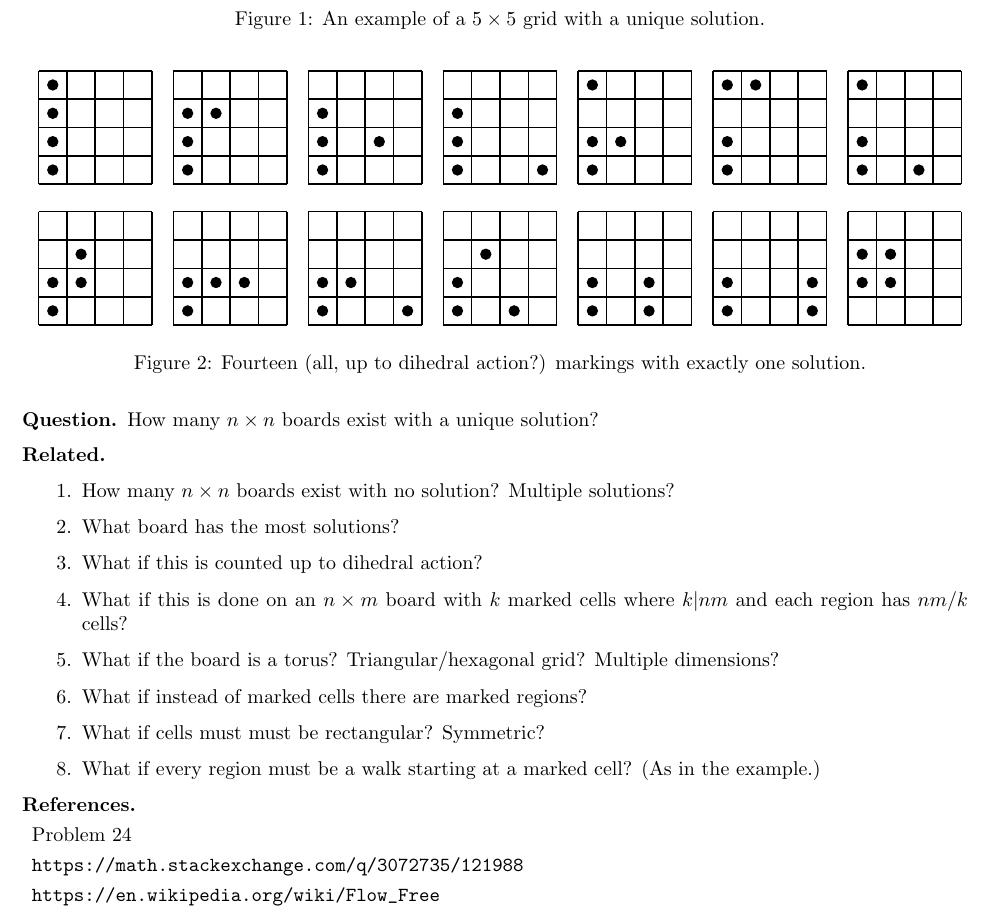
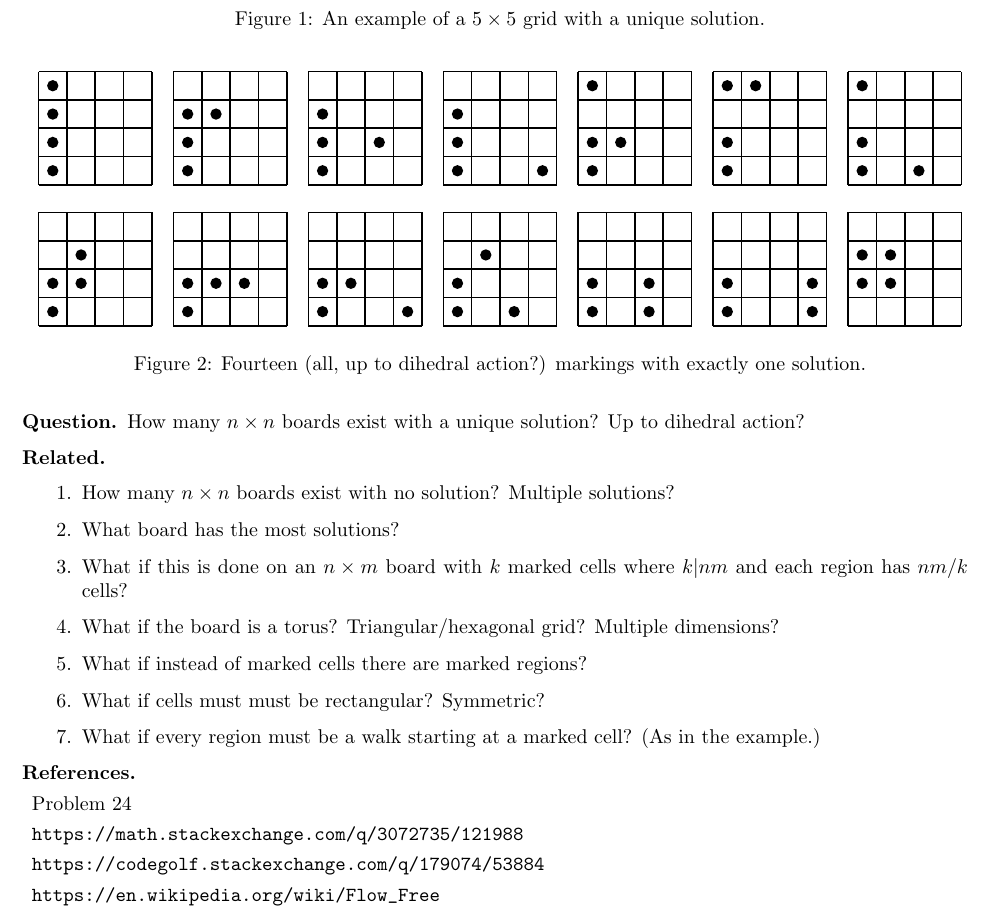
Before and after one commit to peterkagey/OpenishProblems, a LaTeX document (v2/091_problem.tex): part of the page, cut so that both start at the same text. Compiled offline with pdfLaTeX.

Commit message:
Problem 91: Add link to code golf question.

```diff
--- a/v2/091_problem.tex
+++ b/v2/091_problem.tex
@@ -172,13 +172,12 @@
 \end{figure}
 
 \begin{question}
-  How many $n \times n$ boards exist with a unique solution?
+  How many $n \times n$ boards exist with a unique solution? Up to dihedral action?
 \end{question}
 
 \begin{related}
   \item How many $n \times n$ boards exist with no solution? Multiple solutions?
   \item What board has the most solutions?
-  \item What if this is counted up to dihedral action?
   \item What if this is done on an $n \times m$ board with $k$ marked cells where
     $k | nm$ and each region has $nm/k$ cells?
   \item What if the board is a torus? Triangular/hexagonal grid? Multiple dimensions?
@@ -191,6 +190,7 @@
 \begin{references}
   \item Problem 24
   \item \url{https://math.stackexchange.com/q/3072735/121988}
+  \item \url{https://codegolf.stackexchange.com/q/179074/53884}
   \item \url{https://en.wikipedia.org/wiki/Flow_Free}
 \end{references}
 
```
Also changed, not shown: v2/091_problem.pdf.
